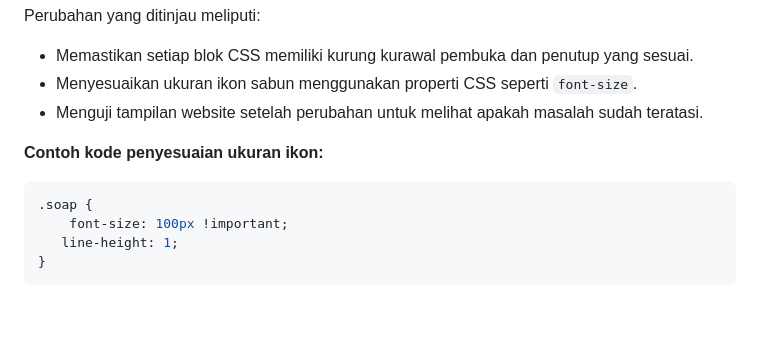
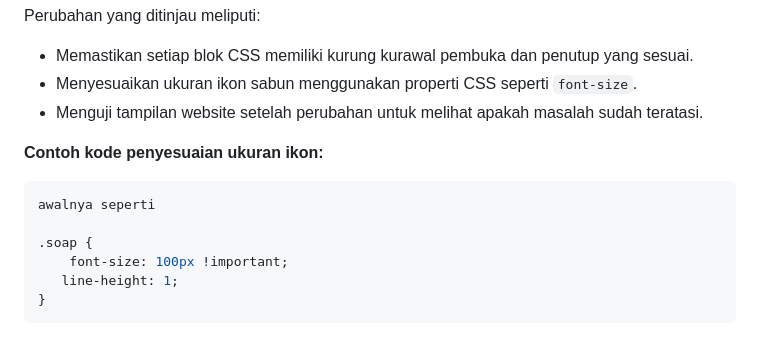
Before and after one commit to muhammadrasya171505-star/laundrygo., a Markdown page: AI_LOGBOOK.md, the part around the change. Rendered like a GitHub page; blank space fills up the shorter version.

````diff
--- a/AI_LOGBOOK.md
+++ b/AI_LOGBOOK.md
@@ -129,6 +129,8 @@ Perubahan yang ditinjau meliputi:
 **Contoh kode penyesuaian ukuran ikon:**
 
 ```css
+awalnya seperti
+
 .soap {
     font-size: 100px !important;
    line-height: 1;
````
